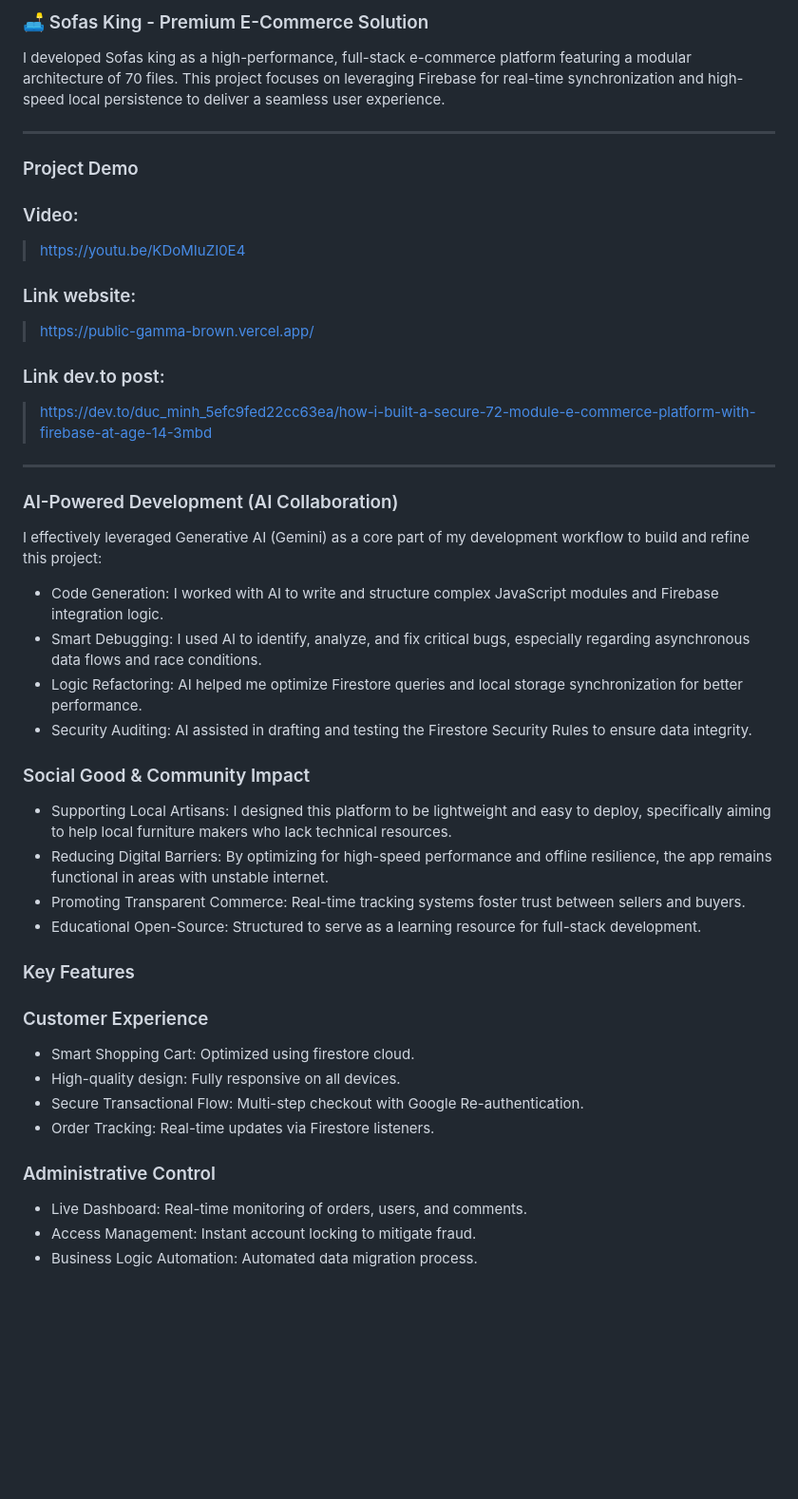
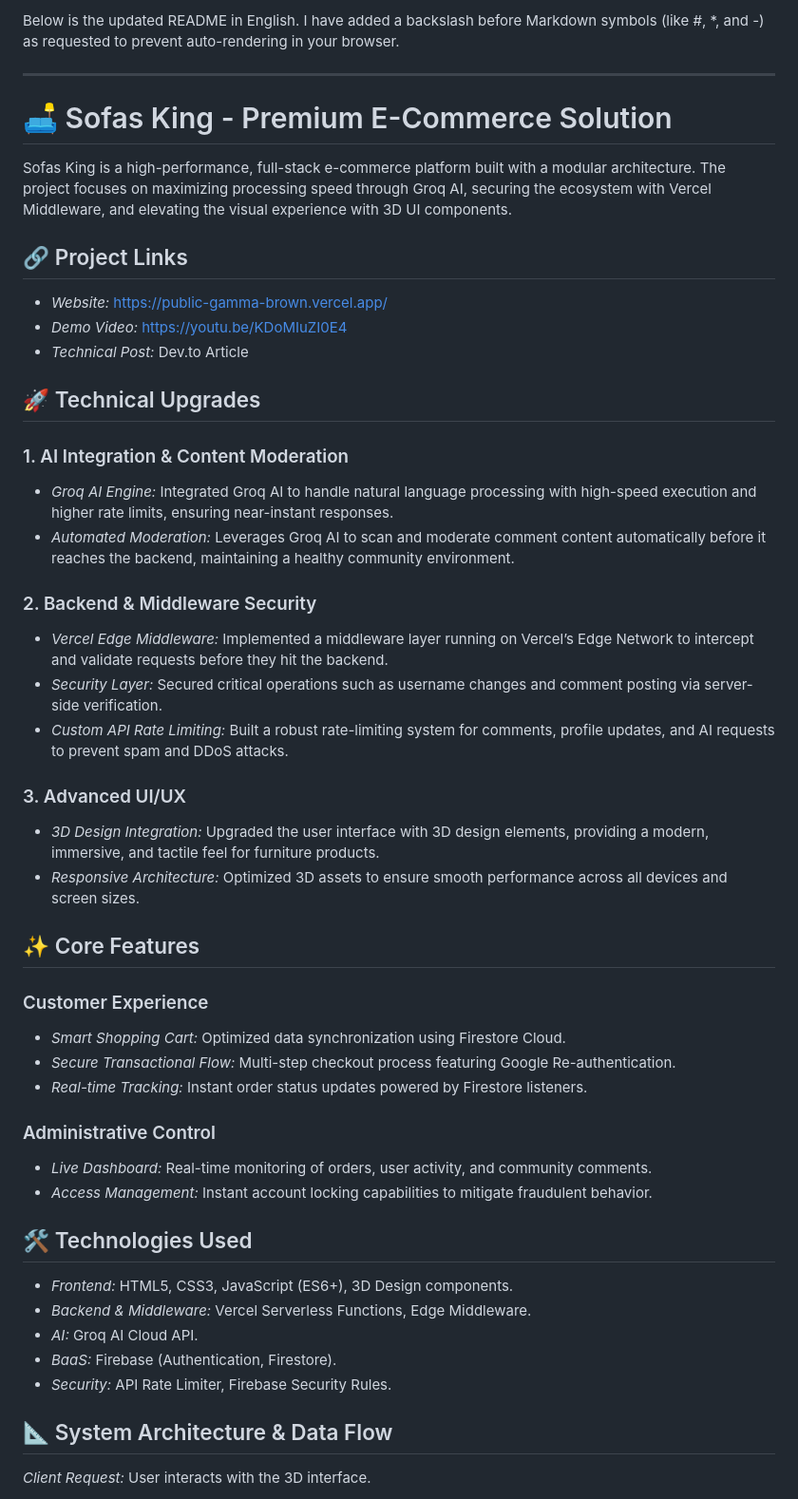
Before and after one commit to Duc-tech-hub/Sofas-king, a Markdown page: README.md, the part around one of its changes. Shown at 95% size. Drawn GitHub-style; blank space fills up the shorter version.

Commit message:
Revise README for project updates and enhancements
Updated README to reflect new project features and enhancements, including AI integration, security upgrades, and 3D UI components.

```diff
--- a/README.md
+++ b/README.md
@@ -1,42 +1,50 @@
-### 🛋️ Sofas King - Premium E-Commerce Solution
-
-I developed Sofas king as a high-performance, full-stack e-commerce platform featuring a modular architecture of 70 files. This project focuses on leveraging Firebase for real-time synchronization and high-speed local persistence to deliver a seamless user experience.
+Below is the updated README in English. I have added a backslash  before Markdown symbols (like #, *, and -) as requested to prevent auto-rendering in your browser.
 
 ---
 
-### Project Demo
-### Video:
-> https://youtu.be/KDoMIuZI0E4
-### Link website:
-> https://public-gamma-brown.vercel.app/
-### Link dev.to post:
-> https://dev.to/duc_minh_5efc9fed22cc63ea/how-i-built-a-secure-72-module-e-commerce-platform-with-firebase-at-age-14-3mbd
----
+# 🛋️ Sofas King - Premium E-Commerce Solution
 
-### AI-Powered Development (AI Collaboration)
-I effectively leveraged Generative AI (Gemini) as a core part of my development workflow to build and refine this project:
+Sofas King is a high-performance, full-stack e-commerce platform built with a modular architecture. The project focuses on maximizing processing speed through Groq AI, securing the ecosystem with Vercel Middleware, and elevating the visual experience with 3D UI components.
 
-* Code Generation: I worked with AI to write and structure complex JavaScript modules and Firebase integration logic.
-* Smart Debugging: I used AI to identify, analyze, and fix critical bugs, especially regarding asynchronous data flows and race conditions.
-* Logic Refactoring: AI helped me optimize Firestore queries and local storage synchronization for better performance.
-* Security Auditing: AI assisted in drafting and testing the Firestore Security Rules to ensure data integrity.
+## 🔗 Project Links
+* *Website:* https://public-gamma-brown.vercel.app/
+* *Demo Video:* https://youtu.be/KDoMIuZI0E4
+* *Technical Post:* Dev.to Article
 
-### Social Good & Community Impact
+## 🚀 Technical Upgrades
 
-* Supporting Local Artisans: I designed this platform to be lightweight and easy to deploy, specifically aiming to help local furniture makers who lack technical resources.
-* Reducing Digital Barriers: By optimizing for high-speed performance and offline resilience, the app remains functional in areas with unstable internet.
-* Promoting Transparent Commerce: Real-time tracking systems foster trust between sellers and buyers.
-* Educational Open-Source: Structured to serve as a learning resource for full-stack development.
+### 1. AI Integration & Content Moderation
+* *Groq AI Engine:* Integrated Groq AI to handle natural language processing with high-speed execution and higher rate limits, ensuring near-instant responses.
+* *Automated Moderation:* Leverages Groq AI to scan and moderate comment content automatically before it reaches the backend, maintaining a healthy community environment.
 
-### Key Features
+### 2. Backend & Middleware Security
+* *Vercel Edge Middleware:* Implemented a middleware layer running on Vercel’s Edge Network to intercept and validate requests before they hit the backend.
+* *Security Layer:* Secured critical operations such as username changes and comment posting via server-side verification.
+* *Custom API Rate Limiting:* Built a robust rate-limiting system for comments, profile updates, and AI requests to prevent spam and DDoS attacks.
+
+### 3. Advanced UI/UX
+* *3D Design Integration:* Upgraded the user interface with 3D design elements, providing a modern, immersive, and tactile feel for furniture products.
+* *Responsive Architecture:* Optimized 3D assets to ensure smooth performance across all devices and screen sizes.
+
+## ✨ Core Features
 
 ### Customer Experience
-* Smart Shopping Cart: Optimized using firestore cloud.
-* High-quality design: Fully responsive on all devices.
-* Secure Transactional Flow: Multi-step checkout with Google Re-authentication.
-* Order Tracking: Real-time updates via Firestore listeners.
+* *Smart Shopping Cart:* Optimized data synchronization using Firestore Cloud.
+* *Secure Transactional Flow:* Multi-step checkout process featuring Google Re-authentication.
+* *Real-time Tracking:* Instant order status updates powered by Firestore listeners.
 
 ### Administrative Control
-* Live Dashboard: Real-time monitoring of orders, users, and comments.
-* Access Management: Instant account locking to mitigate fraud.
-* Business Logic Automation: Automated data migration process.
+* *Live Dashboard:* Real-time monitoring of orders, user activity, and community comments.
+* *Access Management:* Instant account locking capabilities to mitigate fraudulent behavior.
+
+## 🛠️ Technologies Used
+* *Frontend:* HTML5, CSS3, JavaScript (ES6+), 3D Design components.
+* *Backend & Middleware:* Vercel Serverless Functions, Edge Middleware.
+* *AI:* Groq AI Cloud API.
+* *BaaS:* Firebase (Authentication, Firestore).
+* *Security:* API Rate Limiter, Firebase Security Rules.
+
+## 📐 System Architecture & Data Flow
+
+*Client Request:* User interacts with the 3D interface.
+
```
Also changed, not shown: other parts of README.md (+16 -65 lines).
